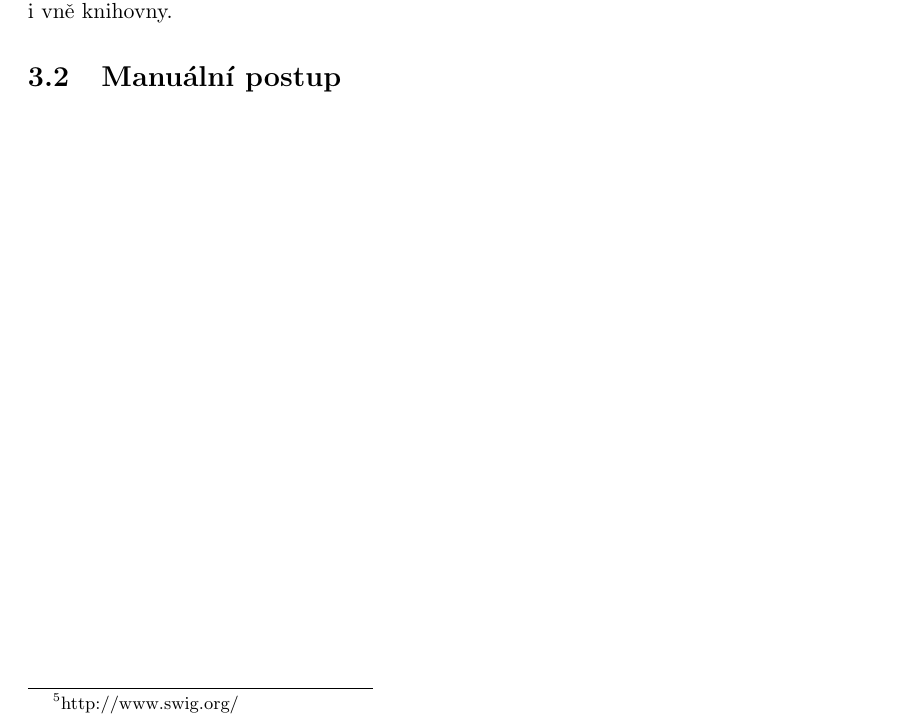
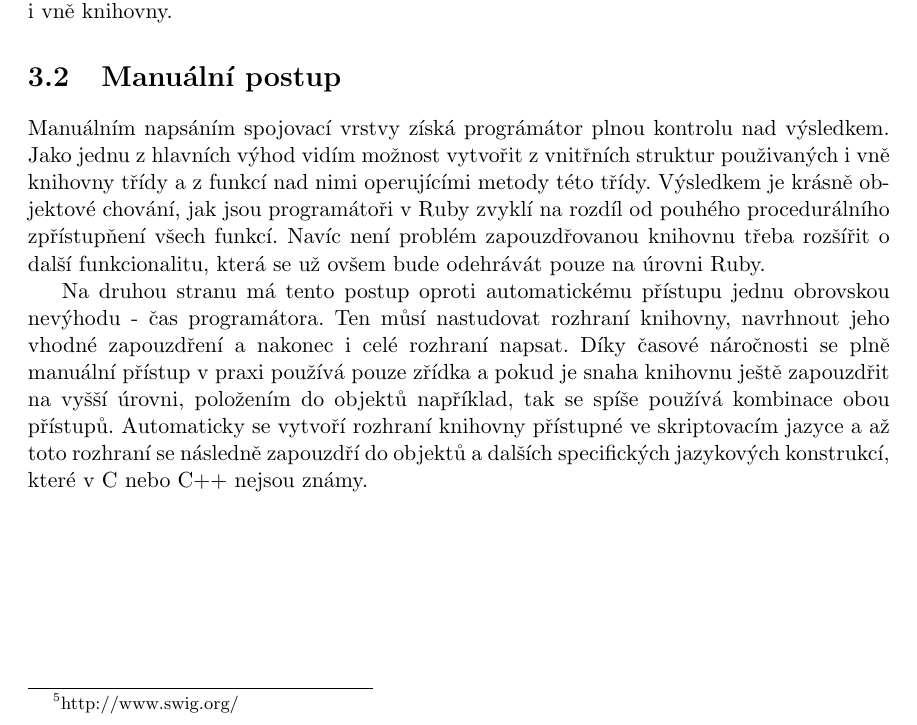
Before and after one commit to jarcec/rbclips, a LaTeX thesis (thesis/cz/thesis/ibp.tex, which reads thesis/cz/thesis/obsah.tex): part of page 19 of 22, cut so that both start at the same text. Compiled offline with pdfLaTeX; the source files are stored in an older character set and shown here as Unicode.

Commit message:
Thesis updates

```diff
--- a/thesis/cz/thesis/obsah.tex
+++ b/thesis/cz/thesis/obsah.tex
@@ -408,7 +408,9 @@
 Takto vygenerované rozhraní je velice přímočaré a programátor ma minimální kontrolu nad jeho výslednou podobou. Zpřístup\v{n}uje všechny funkce knihovny pro jejich volání ze skriptovacího jazyka se zachováním sémantiky jejich argumentů bez jakékoliv výšší abstrakce. Navíc zde může být problém se složitými vnitřními datovými typy, které se používají i vně knihovny.
 
 \section{Manuální postup}
+Manuálním napsáním spojovací vrstvy získá prográmátor plnou kontrolu nad výsledkem. Jako jednu z hlavních výhod vidím možnost vytvořit z vnitřních struktur použivaných i vně knihovny třídy a z funkcí nad nimi operujícími metody této třídy. Výsledkem je krásně objektové chování, jak jsou programátoři v Ruby zvyklí na rozdíl od pouhého procedurálního zpřístup\v{n}ení všech funkcí. Navíc není problém zapouzdřovanou knihovnu třeba rozšířit o další funkcionalitu, která se už ovšem bude odehrávát pouze na úrovni Ruby.
 
+Na druhou stranu má tento postup oproti automatickému přístupu jednu obrovskou nevýhodu - čas programátora. Ten můsí nastudovat rozhraní knihovny, navrhnout jeho vhodné zapouzdření a nakonec i celé rozhraní napsat. Díky časové náročnosti se plně manuální přístup v praxi používá pouze zřídka a pokud je snaha knihovnu ještě zapouzdřit na vyšší úrovni, položením do objektů například, tak se spíše používá kombinace obou přístupů. Automaticky se vytvoří rozhraní knihovny přístupné ve skriptovacím jazyce a až toto rozhraní se následně zapouzdří do objektů a dalších specifických jazykových konstrukcí, které v C nebo C++ nejsou známy.
 
 %=========================================================================
 \chapter{Knihovna rbClips}
```
